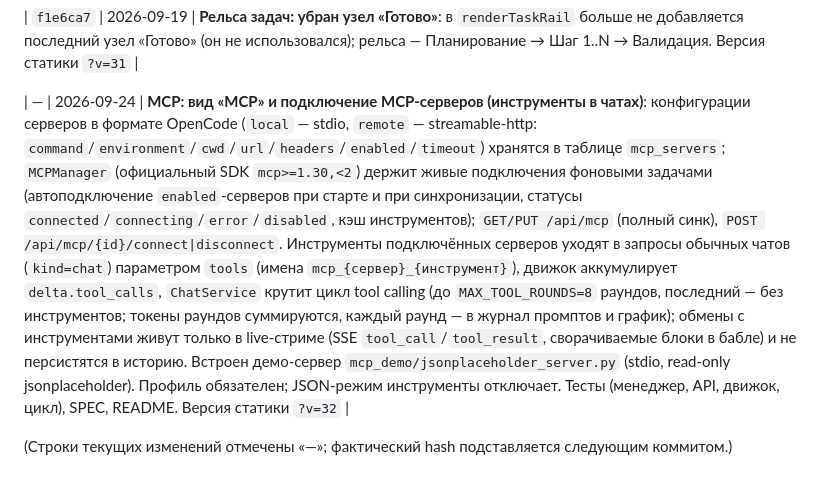
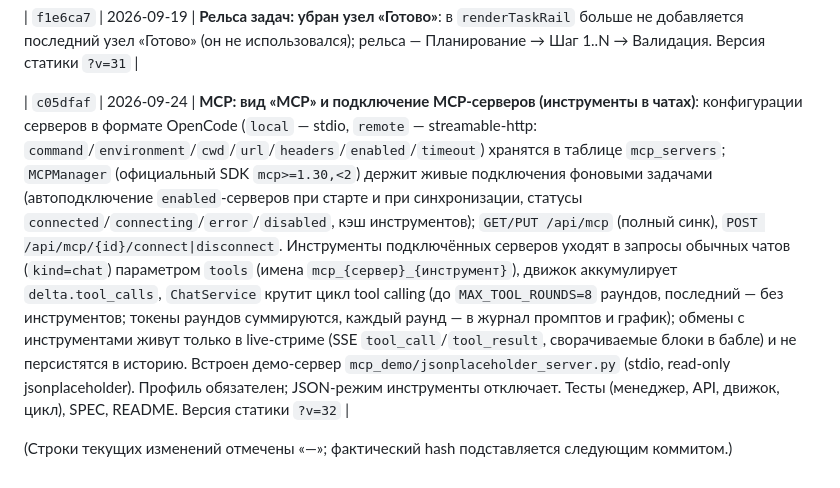
Before and after one commit to vitchuk/ai-challenge, a Markdown page: SPEC.md, the part around the change. Drawn GitHub-style.

Commit message:
SPEC: подставить хеш c05dfaf в историю изменений (MCP)

```diff
--- a/SPEC.md
+++ b/SPEC.md
@@ -576,6 +576,6 @@ ai-challenge/
 
 | `f1e6ca7` | 2026-09-19 | **Рельса задач: убран узел «Готово»**: в `renderTaskRail` больше не добавляется последний узел «Готово» (он не использовался); рельса — Планирование → Шаг 1..N → Валидация. Версия статики `?v=31` |
 
-| — | 2026-09-24 | **MCP: вид «MCP» и подключение MCP-серверов (инструменты в чатах)**: конфигурации серверов в формате OpenCode (`local` — stdio, `remote` — streamable-http: `command`/`environment`/`cwd`/`url`/`headers`/`enabled`/`timeout`) хранятся в таблице `mcp_servers`; `MCPManager` (официальный SDK `mcp>=1.30,<2`) держит живые подключения фоновыми задачами (автоподключение `enabled`-серверов при старте и при синхронизации, статусы `connected`/`connecting`/`error`/`disabled`, кэш инструментов); `GET/PUT /api/mcp` (полный синк), `POST /api/mcp/{id}/connect|disconnect`. Инструменты подключённых серверов уходят в запросы обычных чатов (`kind=chat`) параметром `tools` (имена `mcp_{сервер}_{инструмент}`), движок аккумулирует `delta.tool_calls`, `ChatService` крутит цикл tool calling (до `MAX_TOOL_ROUNDS=8` раундов, последний — без инструментов; токены раундов суммируются, каждый раунд — в журнал промптов и график); обмены с инструментами живут только в live-стриме (SSE `tool_call`/`tool_result`, сворачиваемые блоки в бабле) и не персистятся в историю. Встроен демо-сервер `mcp_demo/jsonplaceholder_server.py` (stdio, read-only jsonplaceholder). Профиль обязателен; JSON-режим инструменты отключает. Тесты (менеджер, API, движок, цикл), SPEC, README. Версия статики `?v=32` |
+| `c05dfaf` | 2026-09-24 | **MCP: вид «MCP» и подключение MCP-серверов (инструменты в чатах)**: конфигурации серверов в формате OpenCode (`local` — stdio, `remote` — streamable-http: `command`/`environment`/`cwd`/`url`/`headers`/`enabled`/`timeout`) хранятся в таблице `mcp_servers`; `MCPManager` (официальный SDK `mcp>=1.30,<2`) держит живые подключения фоновыми задачами (автоподключение `enabled`-серверов при старте и при синхронизации, статусы `connected`/`connecting`/`error`/`disabled`, кэш инструментов); `GET/PUT /api/mcp` (полный синк), `POST /api/mcp/{id}/connect|disconnect`. Инструменты подключённых серверов уходят в запросы обычных чатов (`kind=chat`) параметром `tools` (имена `mcp_{сервер}_{инструмент}`), движок аккумулирует `delta.tool_calls`, `ChatService` крутит цикл tool calling (до `MAX_TOOL_ROUNDS=8` раундов, последний — без инструментов; токены раундов суммируются, каждый раунд — в журнал промптов и график); обмены с инструментами живут только в live-стриме (SSE `tool_call`/`tool_result`, сворачиваемые блоки в бабле) и не персистятся в историю. Встроен демо-сервер `mcp_demo/jsonplaceholder_server.py` (stdio, read-only jsonplaceholder). Профиль обязателен; JSON-режим инструменты отключает. Тесты (менеджер, API, движок, цикл), SPEC, README. Версия статики `?v=32` |
 
 (Строки текущих изменений отмечены «—»; фактический hash подставляется следующим коммитом.)
```
